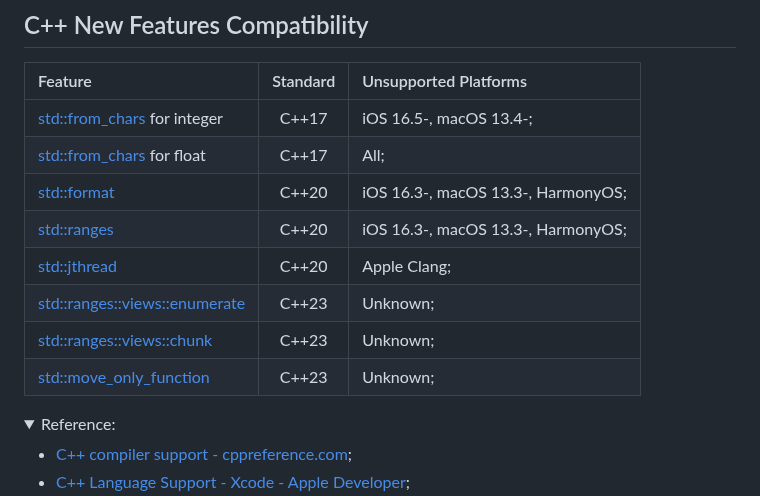
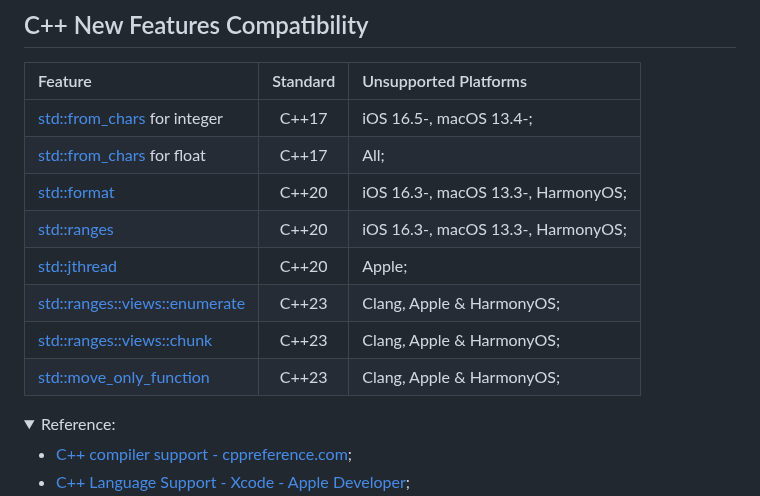
Before and after one commit to R1NC/DynXX, a Markdown page: README.md, the part around the change. GitHub-like rendering; folded sections open.

```diff
--- a/README.md
+++ b/README.md
@@ -64,10 +64,10 @@ A cross-platform framework based on modern C++, supporting biz dev via Lua & JS.
 | [std::from_chars][19] for float     | C++17    | All;                               |
 | [std::format][12]                   | C++20    | iOS 16.3-, macOS 13.3-, HarmonyOS; |
 | [std::ranges][13]                   | C++20    | iOS 16.3-, macOS 13.3-, HarmonyOS; |
-| [std::jthread][39]                  | C++20    | Apple Clang;                       |
-| [std::ranges::views::enumerate][20] | C++23    | Unknown;                           |
-| [std::ranges::views::chunk][14]     | C++23    | Unknown;                           |
-| [std::move_only_function][44]       | C++23    | Unknown;                           |
+| [std::jthread][39]                  | C++20    | Apple;                       |
+| [std::ranges::views::enumerate][20] | C++23    | Clang, Apple & HarmonyOS;          |
+| [std::ranges::views::chunk][14]     | C++23    | Clang, Apple & HarmonyOS;          |
+| [std::move_only_function][44]       | C++23    | Clang, Apple & HarmonyOS;          |
 
 <details>
 
```
